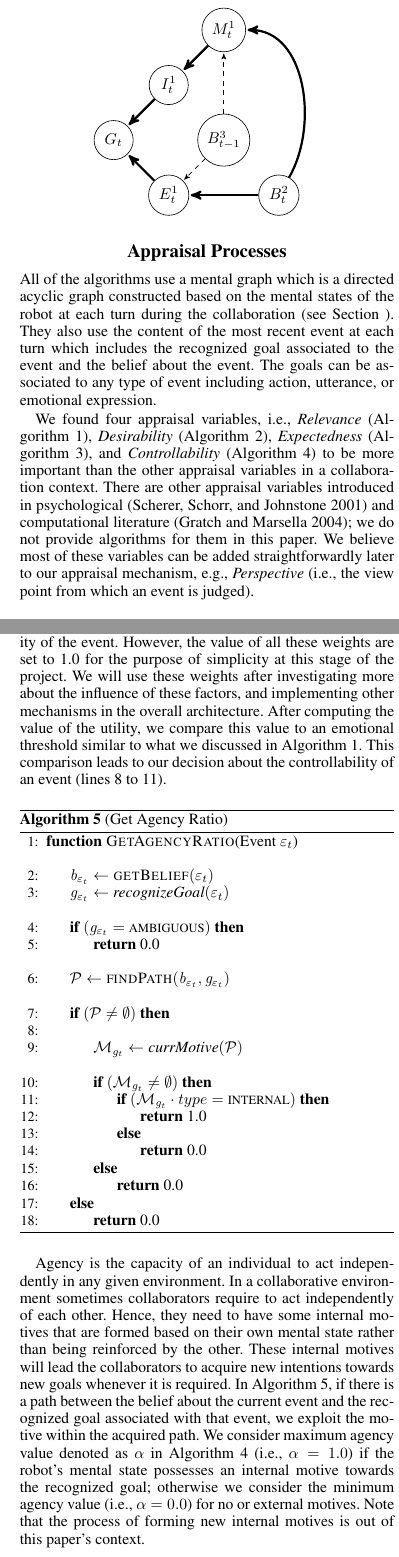
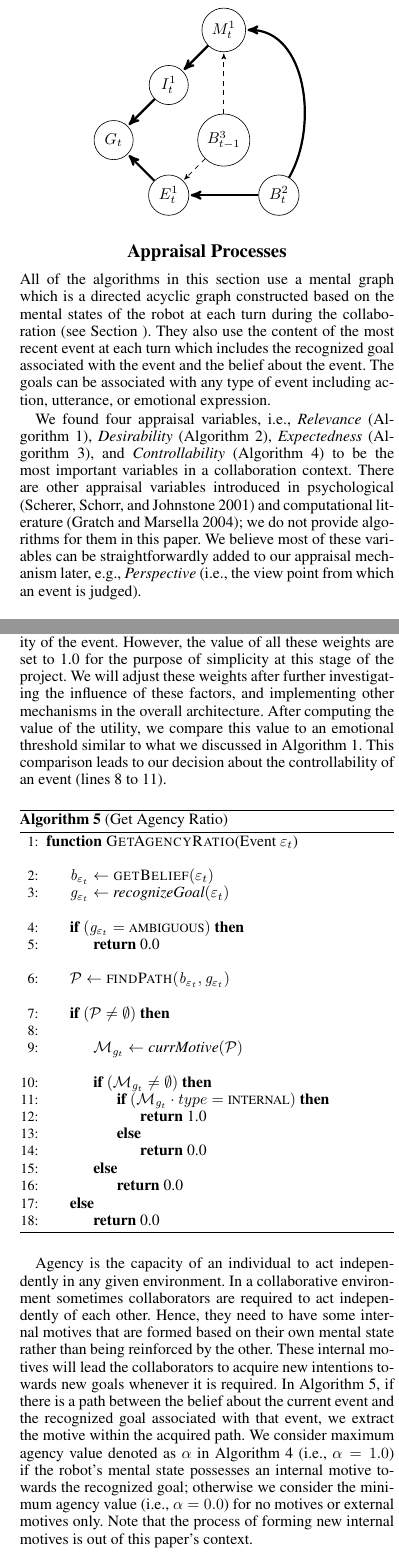
Before and after one commit to mshayganfar/AAAI2016, a LaTeX paper (ShayganfarRichSidner.tex): two parts of the columns of pages 7 and 10 of 11, joined at a grey line, cut so that both start at the same text. Compiled offline with pdfLaTeX.

Commit message:
Made minior changes.

```diff
--- a/ShayganfarRichSidner.tex
+++ b/ShayganfarRichSidner.tex
@@ -670,25 +670,24 @@ grid,initial/.style    ={}]
 
 \section{Appraisal Processes}
 
-All of the algorithms use a mental graph which is a directed acyclic graph
-constructed based on the mental states of the robot at each turn during the
-collaboration (see Section \ref{sec:mental-graph}). They also use the
+All of the algorithms in this section use a mental graph which is a directed
+acyclic graph constructed based on the mental states of the robot at each turn
+during the collaboration (see Section \ref{sec:mental-graph}). They also use the
 content of the most recent event at each turn which includes the recognized goal
-associated to the event and the belief about the event. The goals can be
-associated to any type of event including action, utterance, or emotional
+associated with the event and the belief about the event. The goals can be
+associated with any type of event including action, utterance, or emotional
 expression.
 
 We found four appraisal variables, i.e., \textit{Relevance} (Algorithm
 \ref{alg:relevance}), \textit{Desirability} (Algorithm \ref{alg:desirability}),
 \textit{Expectedness} (Algorithm \ref{alg:expectedness}), and
-\textit{Controllability} (Algorithm \ref{alg:controllability}) to be more
-important than the other appraisal variables in a collaboration context.
-There are other appraisal variables introduced in psychological
-\cite{scherer:appraisal-processes} and computational literature
-\cite{gratch:domain-independent}; we do not provide algorithms for them in this
-paper. We believe most of these variables can be added straightforwardly later
-to our appraisal mechanism, e.g., \textit{Perspective} (i.e., the view point from
-which an event is judged).
+\textit{Controllability} (Algorithm \ref{alg:controllability}) to be the most
+important variables in a collaboration context. There are other appraisal
+variables introduced in psychological \cite{scherer:appraisal-processes} and
+computational literature \cite{gratch:domain-independent}; we do not provide
+algorithms for them in this paper. We believe most of these variables can be
+straightforwardly added to our appraisal mechanism later, e.g.,
+\textit{Perspective} (i.e., the view point from which an event is judged).
 
 \subsection{Relevance}
 
@@ -1059,11 +1058,11 @@ event based on these four factors (lines 2 to 5). Algorithms \ref{alg:agency} to
 factors. We use weighted averaging over these four factors to compute the
 utility of an event in terms of controllability of the event. However, the
 value of all these weights are set to 1.0 for the purpose of simplicity at
-this stage of the project. We will use these weights after investigating more
-about the influence of these factors, and implementing other mechanisms in the
-overall architecture. After computing the value of the utility, we compare
-this value to an emotional threshold similar to what we discussed in Algorithm
-\ref{alg:relevance}. This comparison leads to our decision about the
+this stage of the project. We will adjust these weights after further
+investigating the influence of these factors, and implementing other mechanisms
+in the overall architecture. After computing the value of the utility, we
+compare this value to an emotional threshold similar to what we discussed in
+Algorithm \ref{alg:relevance}. This comparison leads to our decision about the
 controllability of an event (lines 8 to 11).
 
 \begin{algorithm}
@@ -1106,17 +1105,17 @@ controllability of an event (lines 8 to 11).
 \end{algorithm}
 
 Agency is the capacity of an individual to act independently in any given
-environment. In a collaborative environment sometimes collaborators require to
-act independently of each other. Hence, they need to have some internal motives
+environment. In a collaborative environment sometimes collaborators are required
+to act independently of each other. Hence, they need to have some internal motives
 that are formed based on their own mental state rather than being reinforced by
 the other. These internal motives will lead the collaborators to acquire new
 intentions towards new goals whenever it is required. In Algorithm
 \ref{alg:agency}, if there is a path between the belief about the current event
-and the recognized goal associated with that event, we exploit the motive within
+and the recognized goal associated with that event, we extract the motive within
 the acquired path. We consider maximum agency value denoted as $\alpha$ in
 Algorithm \ref{alg:controllability} (i.e., $\alpha=1.0$) if the robot's mental
 state possesses an internal motive towards the recognized goal; otherwise we
-consider the minimum agency value (i.e., $\alpha=0.0$) for no or external
-motives. Note that the process of forming new internal motives is out of this
-paper's context.
+consider the minimum agency value (i.e., $\alpha=0.0$) for no motives or
+external motives only. Note that the process of forming new internal motives is
+out of this paper's context.
 
```
Also changed, not shown: ShayganfarRichSidner.pdf, ShayganfarRichSidner.tex (32 more changed lines), 2 other files.
